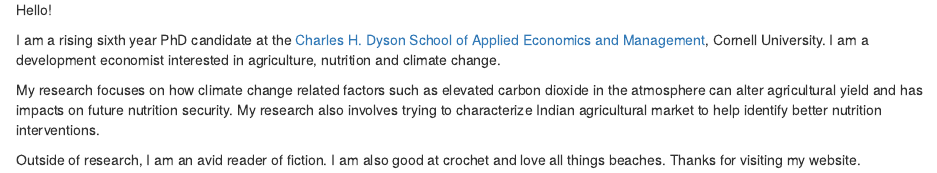
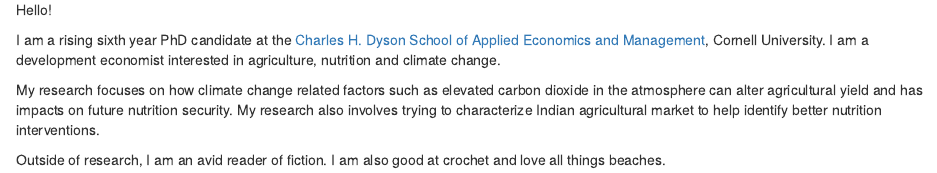
Before and after one commit to annathottappilly/annathottappilly.github.io, an R Markdown document (index.Rmd): the page in a window 1100 px wide, from 190 px down. Rendered offline with R 4.5, knitr and Pandoc, with nearby package versions; drawn as R Markdown's standard HTML page in place of the format the file asks for.

Commit message:
Delete comment

```diff
--- a/index.Rmd
+++ b/index.Rmd
@@ -21,4 +21,3 @@ My research focuses on how climate change related factors such as elevated carbo
 
 
 Outside of research, I am an avid reader of fiction. I am also good at crochet and love all things beaches.
-Thanks for visiting my website.
```
Also changed, not shown: index.html, search.json, 1 other file.
